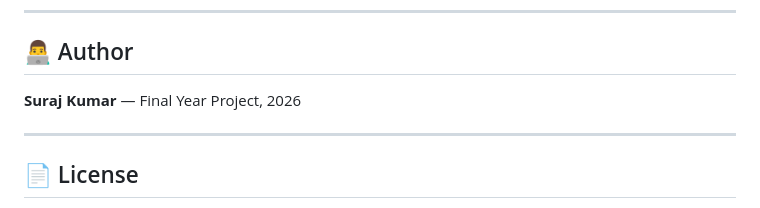
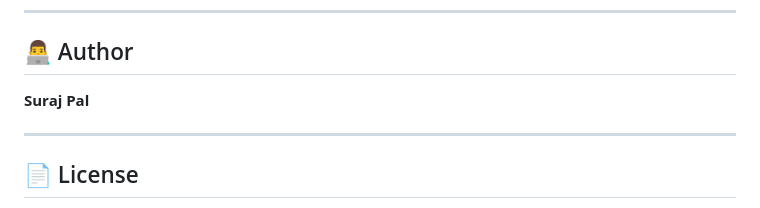
Before and after one commit to surajpal9440/Aiinterviewer, a Markdown page: README.md, the part around the change. Drawn GitHub-style.

Commit message:
Update author name in README.md

```diff
--- a/README.md
+++ b/README.md
@@ -188,7 +188,7 @@ ML_SERVICE_ENABLED=true
 
 ## 👨‍💻 Author
 
-**Suraj Kumar** — Final Year Project, 2026
+**Suraj Pal**
 
 ---
 
```
